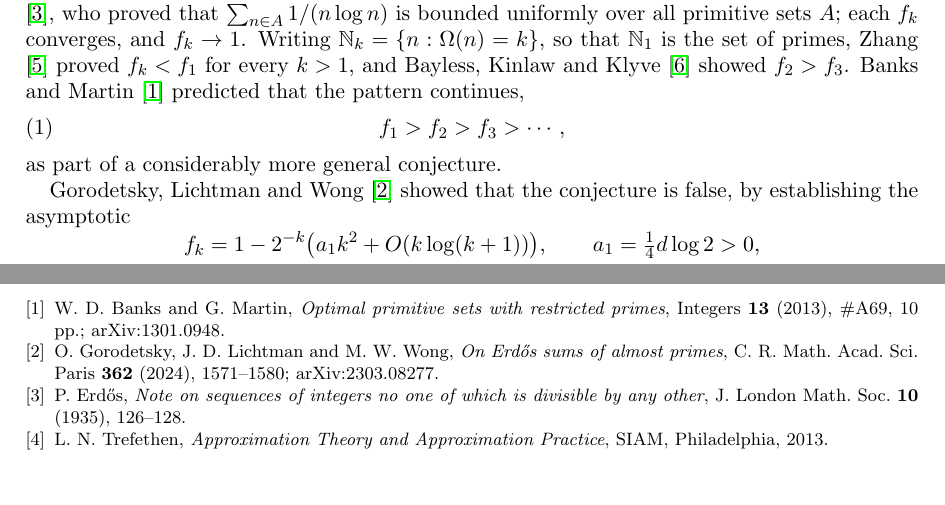
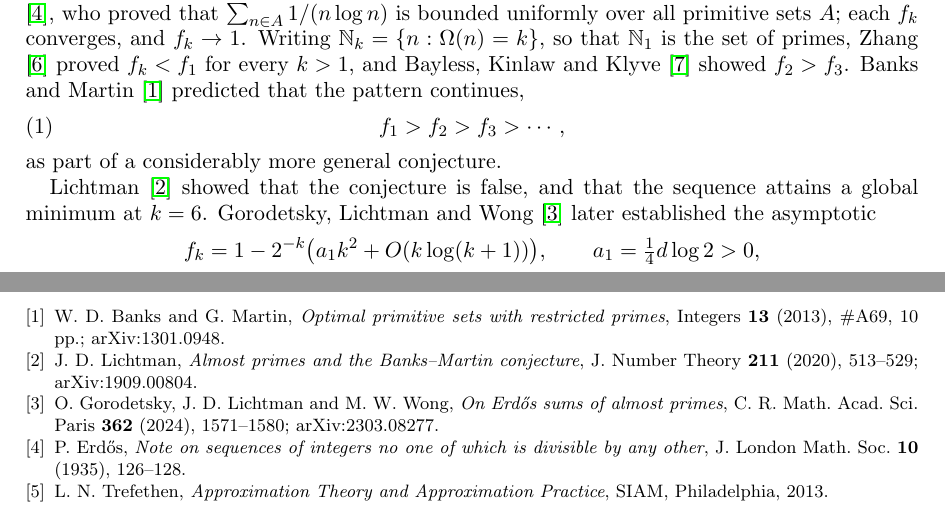
Before and after one commit to jaideepsaipadhi/erdos-sums-almost-primes, a LaTeX paper (paper/proof.tex): two parts of pages 1 and 12 of 12, joined at a grey line, cut so that both start at the same text, the shorter picture padded with empty space. Compiled offline with pdfLaTeX.

Commit message:
paper: cite Lichtman 2019 for the disproof and the k=6 minimum, GLW 2024 for the asymptotic

```diff
--- a/paper/proof.tex
+++ b/paper/proof.tex
@@ -71,8 +71,9 @@ Kinlaw and Klyve \cite{BKK} showed $f_2 > f_3$. Banks and Martin
 \end{equation}
 as part of a considerably more general conjecture.
 
-Gorodetsky, Lichtman and Wong \cite{GLW} showed that the conjecture is false,
-by establishing the asymptotic
+Lichtman \cite{Lichtman19} showed that the conjecture is false, and that the
+sequence attains a global minimum at $k=6$. Gorodetsky, Lichtman and Wong
+\cite{GLW} later established the asymptotic
 \[
   f_k = 1 - 2^{-k}\bigl(a_1 k^2 + O(k\log(k+1))\bigr),
   \qquad a_1 = \tfrac14 d \log 2 > 0 ,
@@ -1005,6 +1006,12 @@ W.~D. Banks and G.~Martin,
 \emph{Optimal primitive sets with restricted primes},
 Integers \textbf{13} (2013), \#A69, 10 pp.; arXiv:1301.0948.
 
+\bibitem{Lichtman19}
+J.~D. Lichtman,
+\emph{Almost primes and the Banks--Martin conjecture},
+J. Number Theory \textbf{211} (2020), 513--529;
+arXiv:1909.00804.
+
 \bibitem{GLW}
 O.~Gorodetsky, J.~D. Lichtman and M.~W. Wong,
 \emph{On Erd\H{o}s sums of almost primes},
```
Also changed, not shown: paper/proof.pdf.
